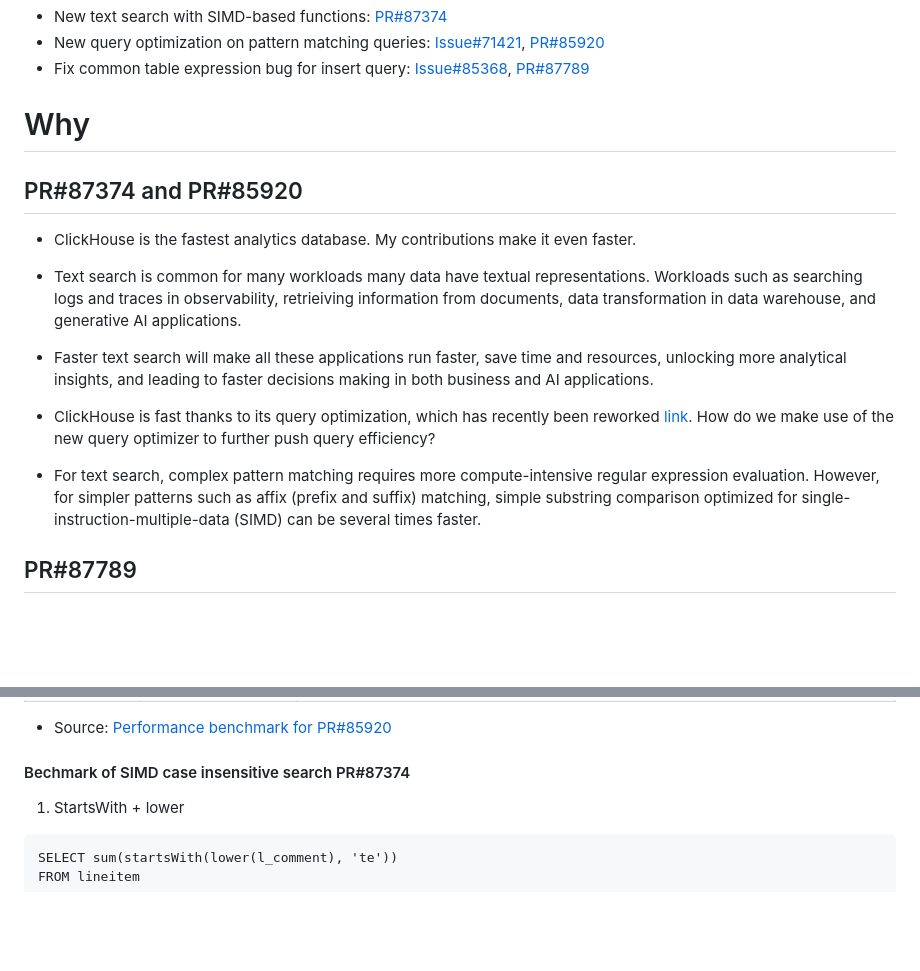
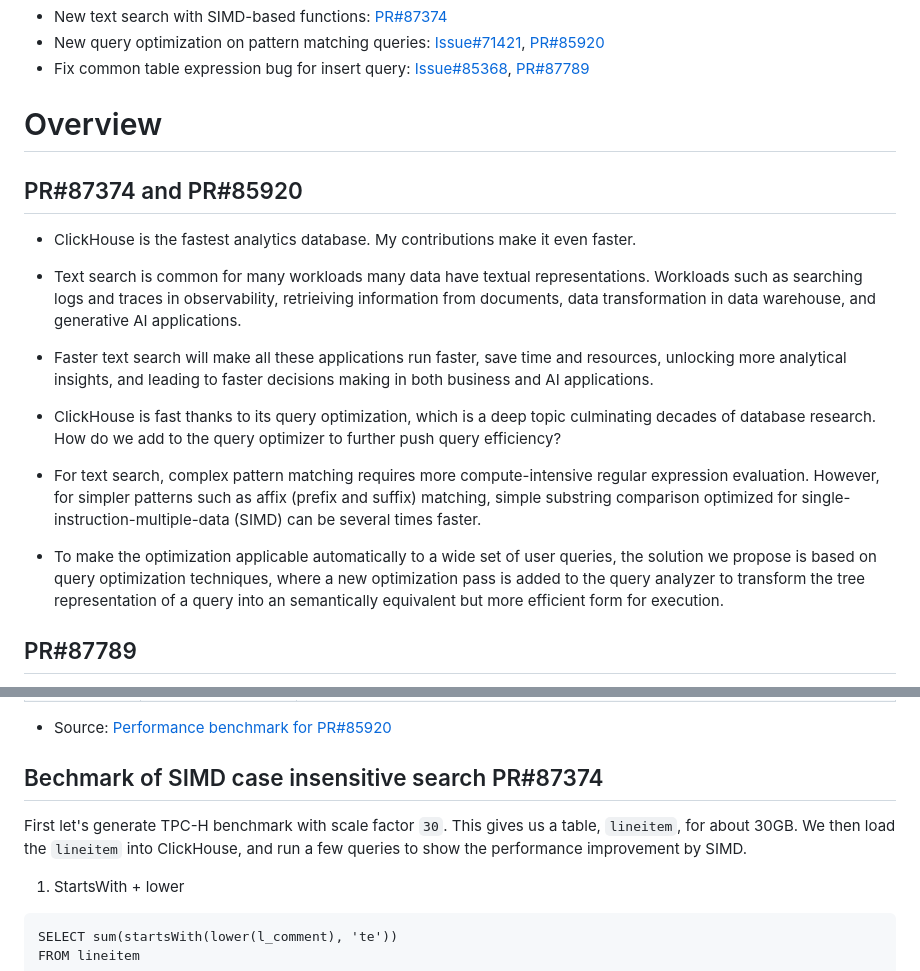
Before and after one commit to zheguang/Notebook, a Markdown page: ClickHouse/Contributions-25-10/writeup.md, 2 parts joined by grey strips. Drawn GitHub-style; blank space fills up the shorter version.

````diff
--- a/ClickHouse/Contributions-25-10/writeup.md
+++ b/ClickHouse/Contributions-25-10/writeup.md
@@ -5,15 +5,16 @@ Three PRs merged for changelog:
 - New query optimization on pattern matching queries: [Issue#71421](https://github.com/ClickHouse/ClickHouse/issues/71421), [PR#85920](https://github.com/ClickHouse/ClickHouse/pull/85920)
 - Fix common table expression bug for insert query: [Issue#85368](https://github.com/ClickHouse/ClickHouse/issues/85368), [PR#87789](https://github.com/ClickHouse/ClickHouse/pull/87789)
 
-# Why
+# Overview
 
 ## PR#87374 and PR#85920
 - ClickHouse is the fastest analytics database. My contributions make it even faster.
 - Text search is common for many workloads many data have textual representations.  Workloads such as searching logs and traces in observability, retrieiving information from documents, data transformation in data warehouse, and generative AI applications.
 - Faster text search will make all these applications run faster, save time and resources, unlocking more analytical insights, and leading to faster decisions making in both business and AI applications.
 
-- ClickHouse is fast thanks to its query optimization, which has recently been reworked [link](). How do we make use of the new query optimizer to further push query efficiency?
+- ClickHouse is fast thanks to its query optimization, which is a deep topic culminating decades of database research. How do we add to the query optimizer to further push query efficiency?
 - For text search, complex pattern matching requires more compute-intensive regular expression evaluation.  However, for simpler patterns such as affix (prefix and suffix) matching, simple substring comparison optimized for single-instruction-multiple-data (SIMD) can be several times faster.
+- To make the optimization applicable automatically to a wide set of user queries, the solution we propose is based on query optimization techniques, where a new optimization pass is added to the query analyzer to transform the tree representation of a query into an semantically equivalent but more efficient form for execution.
 
 ## PR#87789
 - ClickHosue is great for ingesting large amount of data.  The data ingestion facility in ClickHouse is crucial for shoveling large amount of data from external sources such as Apache Kafka and Apache Iceberg into ClickHouse native format for most efficiency.
@@ -168,7 +211,10 @@ Next, we will see how this difference in query plans result in substantial perfo
 - Source: [Performance benchmark for PR#85920](https://s3.amazonaws.com/clickhouse-test-reports/PRs/85920/b28218b80e7042a42a6d8144292a6e857e0871a1//performance_comparison_arm_release_master_head_3_3/report.html)
 
 
-#### Bechmark of SIMD case insensitive search PR#87374
+## Bechmark of SIMD case insensitive search PR#87374
+
+First let's generate TPC-H benchmark with scale factor `30`.  This gives us a table, `lineitem`,  for about 30GB.
+We then load the `lineitem` into ClickHouse, and run a few queries to show the performance improvement by SIMD.
 
 1. StartsWith + lower
 ```
````
Also changed, not shown: other parts of ClickHouse/Contributions-25-10/writeup.md (+46 -4 lines).
